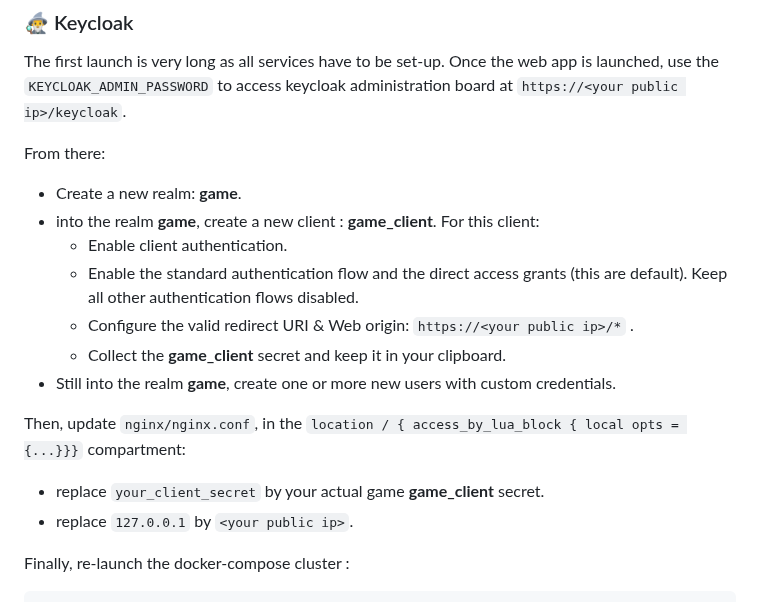
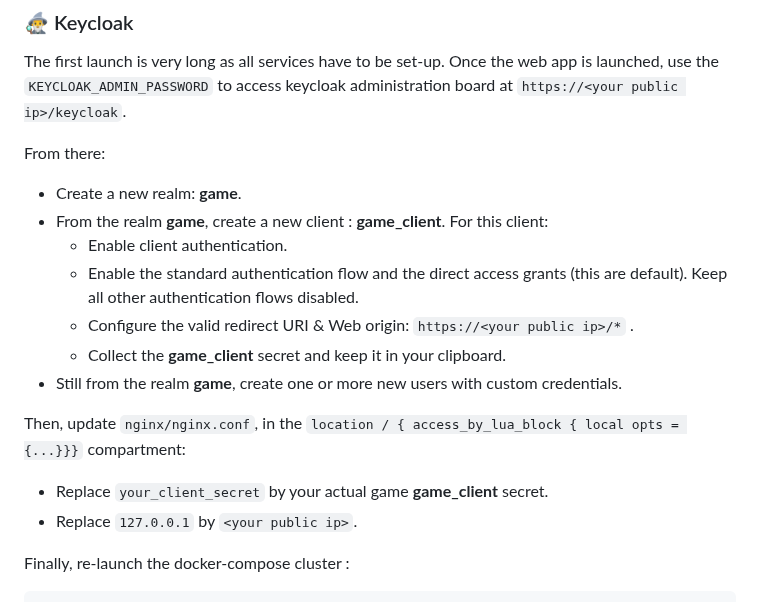
Before and after one commit to Almarch/pygotchi, a Markdown page: README.md, the part around the change. Drawn GitHub-style.

```diff
--- a/README.md
+++ b/README.md
@@ -152,16 +152,16 @@ The first launch is very long as all services have to be set-up. Once the web ap
 From there:
 
 - Create a new realm: **game**.
-- into the realm **game**, create a new client : **game_client**. For this client:
+- From the realm **game**, create a new client : **game_client**. For this client:
     - Enable client authentication.
     - Enable the standard authentication flow and the direct access grants (this are default). Keep all other authentication flows disabled.
     - Configure the valid redirect URI & Web origin: `https://<your public ip>/*` .
     - Collect the **game_client** secret and keep it in your clipboard.
-- Still into the realm **game**, create one or more new users with custom credentials.
+- Still from the realm **game**, create one or more new users with custom credentials.
 
 Then, update `nginx/nginx.conf`, in the  `location / { access_by_lua_block { local opts = {...}}}` compartment:
-- replace `your_client_secret` by your actual game **game_client** secret.
-- replace `127.0.0.1` by `<your public ip>`.
+- Replace `your_client_secret` by your actual game **game_client** secret.
+- Replace `127.0.0.1` by `<your public ip>`.
 
 Finally, re-launch the docker-compose cluster :
 
```
